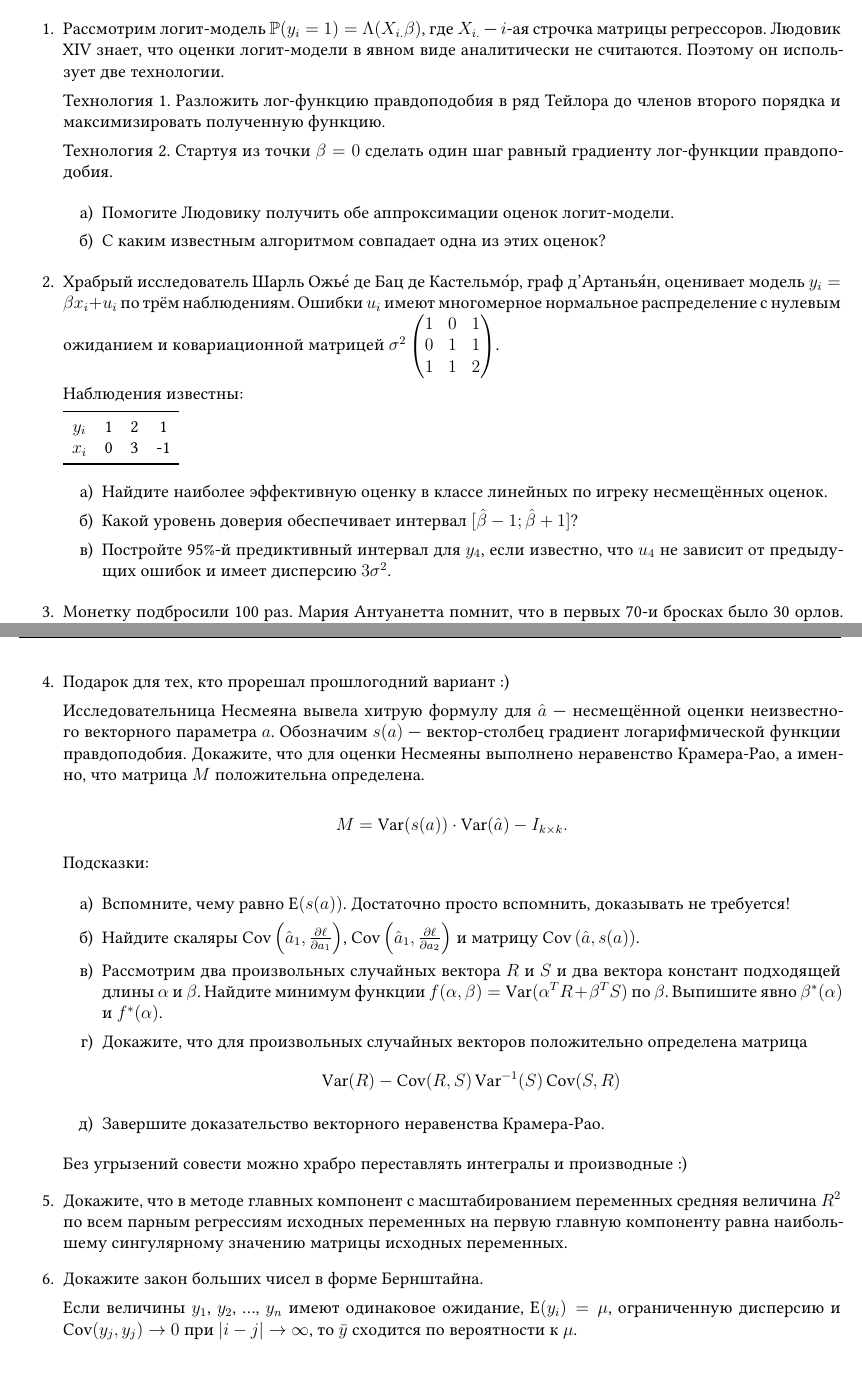
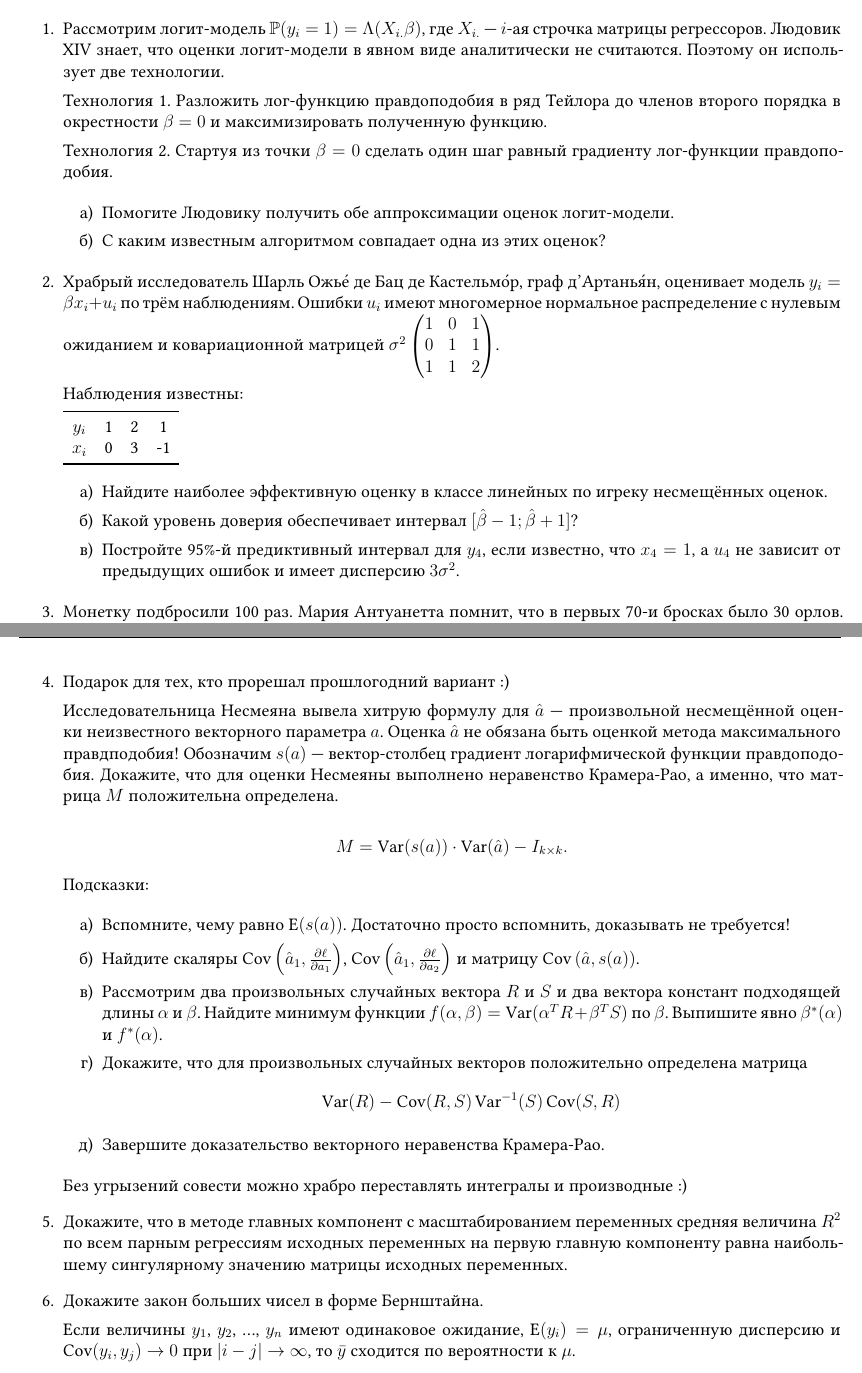
Before and after one commit to bdemeshev/metrics_hse_exams, a LaTeX document (materials/2018/kr_03_ip/kr_03_ip.tex): two parts of pages 1 and 2 of 2, joined at a grey line, cut so that both start at the same text. Compiled offline with XeLaTeX.

Commit message:
misprints in ip part

```diff
--- a/materials/2018/kr_03_ip/kr_03_ip.tex
+++ b/materials/2018/kr_03_ip/kr_03_ip.tex
@@ -116,7 +116,7 @@
 \item Рассмотрим логит-модель $\P(y_i = 1) = \Lambda(X_{i.}\beta)$, где $X_{i.}$ — $i$-ая строчка матрицы
 регрессоров. Людовик XIV знает, что оценки логит-модели в явном виде аналитически не считаются. Поэтому он использует две технологии.
 
-Технология 1. Разложить лог-функцию правдоподобия в ряд Тейлора до членов второго порядка и максимизировать полученную функцию.
+Технология 1. Разложить лог-функцию правдоподобия в ряд Тейлора до членов второго порядка в окрестности $\beta=0$ и максимизировать полученную функцию.
 
 Технология 2. Стартуя из точки $\beta = 0$ сделать один шаг равный градиенту лог-функции правдоподобия.
 
@@ -148,8 +148,8 @@ $x_i$ & 0 & 3 & -1 \\
 \begin{enumerate}
   \item Найдите наиболее эффективную оценку в классе линейных по игреку несмещённых оценок.
   \item Какой уровень доверия обеспечивает интервал $[\hb -1;\hb +1]$?
-  \item Постройте 95\%-й предиктивный интервал для $y_4$, если известно, что $u_4$ не зависит
-  от предыдущих ошибок и имеет дисперсию $3\sigma^2$.
+  \item Постройте 95\%-й предиктивный интервал для $y_4$, если известно, что $x_4=1$,
+	а $u_4$ не зависит от предыдущих ошибок и имеет дисперсию $3\sigma^2$.
 \end{enumerate}
 
 
@@ -167,7 +167,7 @@ $x_i$ & 0 & 3 & -1 \\
 \item Подарок для тех, кто прорешал прошлогодний вариант :)
 
 
-   Исследовательница Несмеяна вывела хитрую формулу для $\hat a$ — несмещённой оценки неизвестного векторного параметра $a$.
+   Исследовательница Несмеяна вывела хитрую формулу для $\hat a$ — произвольной несмещённой оценки неизвестного векторного параметра $a$. Оценка $\hat a$ не обязана быть оценкой метода максимального правдподобия!
     Обозначим $s(a)$ — вектор-столбец градиент логарифмической функции правдоподобия. Докажите, что для оценки Несмеяны выполнено неравенство Крамера-Рао,
     а именно, что матрица $M$  положительна определена.
 
@@ -205,7 +205,7 @@ M = \Var(s(a))\cdot \Var(\hat a) - I_{k\times k}.
 
 \item Докажите закон больших чисел в форме Бернштайна.
 
-Если величины $y_1$, $y_2$, \ldots, $y_n$ имеют одинаковое ожидание, $\E(y_i) = \mu$, ограниченную дисперсию и $\Cov(y_j, y_j) \to 0$ при $|i - j|\to \infty$, то $\bar y$ сходится по вероятности к $\mu$.
+Если величины $y_1$, $y_2$, \ldots, $y_n$ имеют одинаковое ожидание, $\E(y_i) = \mu$, ограниченную дисперсию и $\Cov(y_i, y_j) \to 0$ при $|i - j|\to \infty$, то $\bar y$ сходится по вероятности к $\mu$.
 
 \end{enumerate}
 
```
Also changed, not shown: materials/2018/kr_03_ip/kr_03_ip.pdf.
